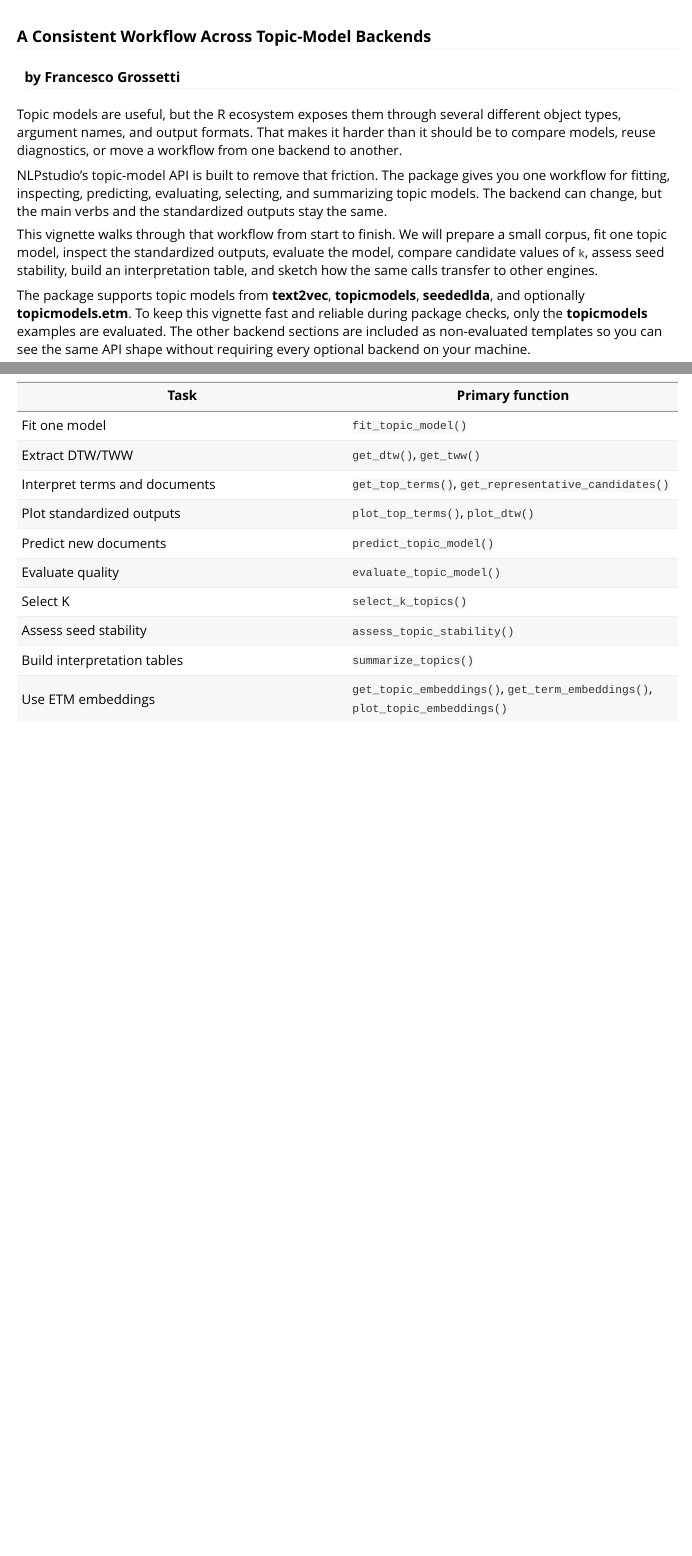
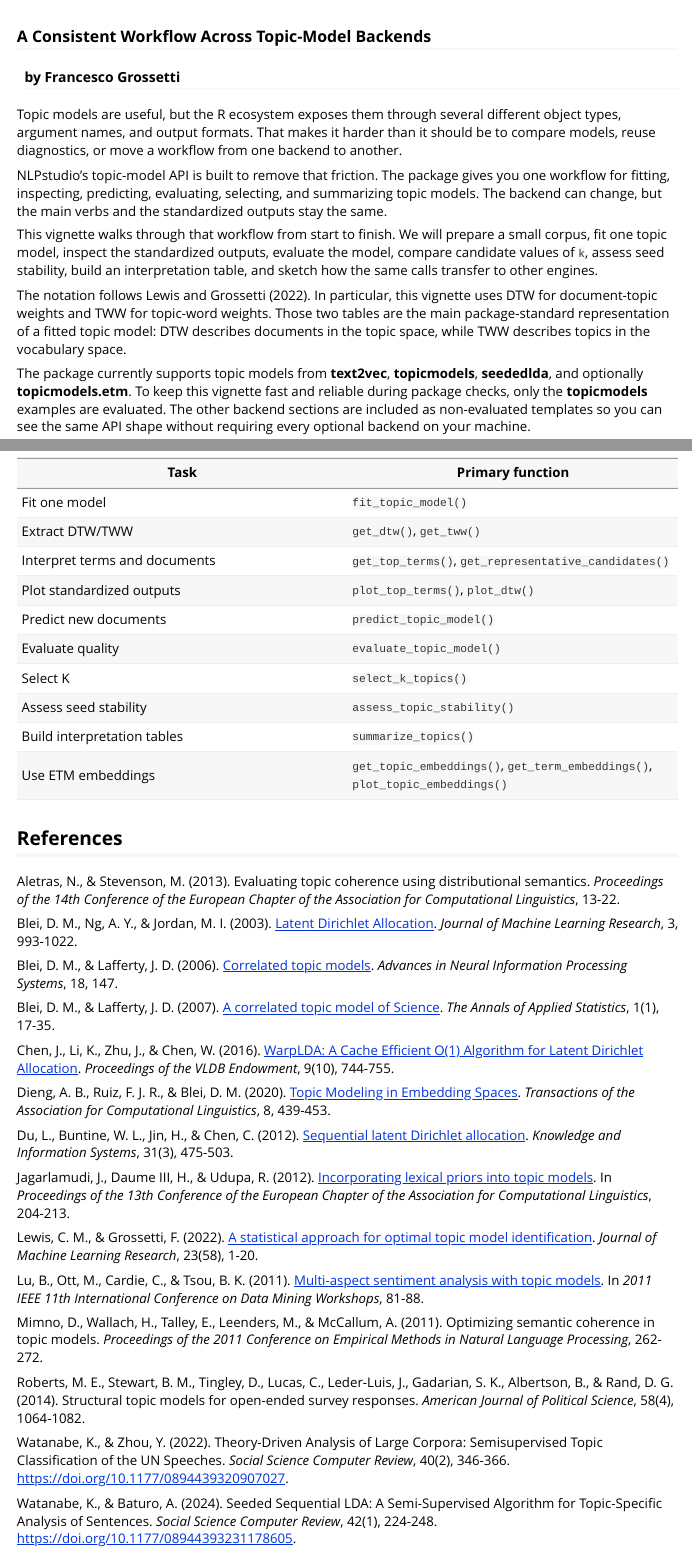
Before and after one commit to contefranz/NLPstudio, an R Markdown document (vignettes/topic-model-api.Rmd): the page in a window 1100 px wide, from 60 px down, and a second part further down, joined at a grey line. Rendered offline with R 4.5, knitr and Pandoc, with nearby package versions.

Commit message:
docs: add topic model vignette references

```diff
--- a/vignettes/topic-model-api.Rmd
+++ b/vignettes/topic-model-api.Rmd
@@ -34,7 +34,13 @@
 the model, compare candidate values of `k`, assess seed stability, build an
 interpretation table, and sketch how the same calls transfer to other engines.
 
-The package supports topic models from **text2vec**, **topicmodels**,
+The notation follows Lewis and Grossetti (2022). In particular, this vignette
+uses DTW for document-topic weights and TWW for topic-word weights. Those two
+tables are the main package-standard representation of a fitted topic model:
+DTW describes documents in the topic space, while TWW describes topics in the
+vocabulary space.
+
+The package currently supports topic models from **text2vec**, **topicmodels**,
 **seededlda**, and optionally **topicmodels.etm**. To keep this vignette fast and
 reliable during package checks, only the **topicmodels** examples are evaluated.
 The other backend sections are included as non-evaluated templates so you can see
@@ -469,3 +475,65 @@
 | Assess seed stability | `assess_topic_stability()` |
 | Build interpretation tables | `summarize_topics()` |
 | Use ETM embeddings | `get_topic_embeddings()`, `get_term_embeddings()`, `plot_topic_embeddings()` |
+
+## References
+
+Aletras, N., & Stevenson, M. (2013). Evaluating topic coherence using
+distributional semantics. _Proceedings of the 14th Conference of the European
+Chapter of the Association for Computational Linguistics_, 13-22.
+
+Blei, D. M., Ng, A. Y., & Jordan, M. I. (2003).
+[Latent Dirichlet Allocation](https://www.jmlr.org/papers/volume3/blei03a/blei03a.pdf).
+_Journal of Machine Learning Research_, 3, 993-1022.
+
+Blei, D. M., & Lafferty, J. D. (2006).
+[Correlated topic models](https://papers.nips.cc/paper/2906-correlated-topic-models).
+_Advances in Neural Information Processing Systems_, 18, 147.
+
+Blei, D. M., & Lafferty, J. D. (2007).
+[A correlated topic model of Science](https://doi.org/10.1214/07-AOAS114).
+_The Annals of Applied Statistics_, 1(1), 17-35.
+
+Chen, J., Li, K., Zhu, J., & Chen, W. (2016).
+[WarpLDA: A Cache Efficient O(1) Algorithm for Latent Dirichlet Allocation](https://pacman.cs.tsinghua.edu.cn/~cwg/publication/vldb16/vldb16.pdf).
+_Proceedings of the VLDB Endowment_, 9(10), 744-755.
+
+Dieng, A. B., Ruiz, F. J. R., & Blei, D. M. (2020).
+[Topic Modeling in Embedding Spaces](https://arxiv.org/pdf/1907.04907).
+_Transactions of the Association for Computational Linguistics_, 8, 439-453.
+
+Du, L., Buntine, W. L., Jin, H., & Chen, C. (2012).
+[Sequential latent Dirichlet allocation](https://doi.org/10.1007/s10115-011-0425-1).
+_Knowledge and Information Systems_, 31(3), 475-503.
+
+Jagarlamudi, J., Daume III, H., & Udupa, R. (2012).
+[Incorporating lexical priors into topic models](https://aclanthology.org/E12-1021.pdf).
+In _Proceedings of the 13th Conference of the European Chapter of the
+Association for Computational Linguistics_, 204-213.
+
+Lewis, C. M., & Grossetti, F. (2022).
+[A statistical approach for optimal topic model identification](https://www.jmlr.org/papers/volume23/19-297/19-297.pdf).
+_Journal of Machine Learning Research_, 23(58), 1-20.
+
+Lu, B., Ott, M., Cardie, C., & Tsou, B. K. (2011).
+[Multi-aspect sentiment analysis with topic models](https://doi.org/10.1109/ICDMW.2011.125).
+In _2011 IEEE 11th International Conference on Data Mining Workshops_, 81-88.
+
+Mimno, D., Wallach, H., Talley, E., Leenders, M., & McCallum, A. (2011).
+Optimizing semantic coherence in topic models. _Proceedings of the 2011
+Conference on Empirical Methods in Natural Language Processing_, 262-272.
+
+Roberts, M. E., Stewart, B. M., Tingley, D., Lucas, C., Leder-Luis, J.,
+Gadarian, S. K., Albertson, B., & Rand, D. G. (2014). Structural topic models
+for open-ended survey responses. _American Journal of Political Science_,
+58(4), 1064-1082.
+
+Watanabe, K., & Zhou, Y. (2022).
+Theory-Driven Analysis of Large Corpora: Semisupervised Topic Classification of
+the UN Speeches. _Social Science Computer Review_, 40(2), 346-366.
+https://doi.org/10.1177/0894439320907027.
+
+Watanabe, K., & Baturo, A. (2024).
+Seeded Sequential LDA: A Semi-Supervised Algorithm for Topic-Specific Analysis
+of Sentences. _Social Science Computer Review_, 42(1), 224-248.
+https://doi.org/10.1177/08944393231178605.
```
